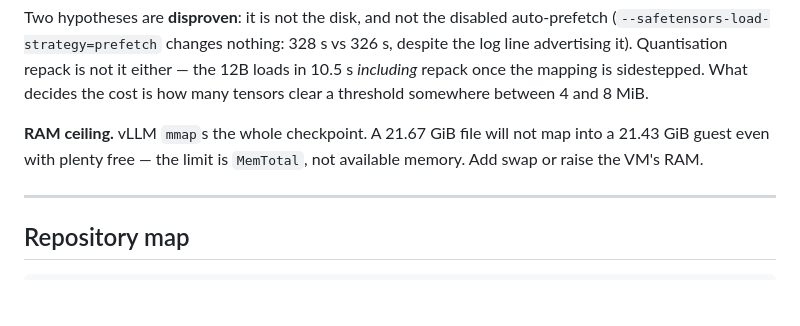
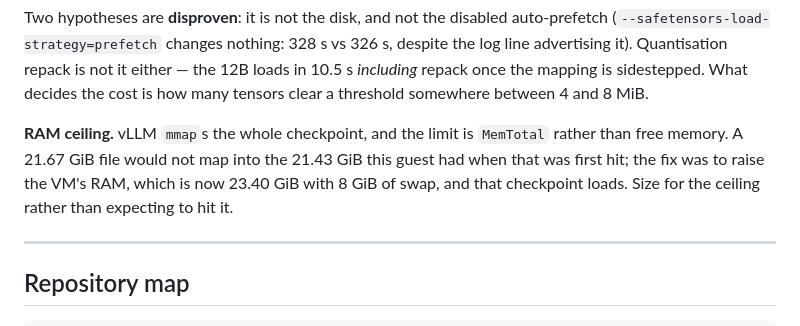
Before and after one commit to cadamcat/dual-radeon-vllm, a Markdown page: README.md, the part around the change. GitHub-like rendering; blank space fills up the shorter version.

Commit message:
README: the RAM ceiling was raised, and this paragraph did not notice
It said a 21.67 GiB checkpoint will not map into a 21.43 GiB guest and advised
adding swap or raising the VM's RAM. That advice was taken. The guest now reports
MemTotal 24534912 kB, i.e. 23.40 GiB, plus 8 GiB of swap, and the 21.67 GiB
checkpoint loads: pr-bench-2026-07-28.log has it at 21.67 GiB in 32.7 s with the
flag on. So the paragraph described a ceiling this machine no longer sits under
while presenting it as current.

Rewritten to keep the mechanism, which is still right and still worth knowing,
and to say what happened rather than imply the reader is about to hit it. The
21.43 GiB is left attributed to when it was first measured rather than restated
as current, since the only figure independently checked today is the 23.40.

Co-Authored-By: Claude Opus 5 <noreply@anthropic.com>

```diff
--- a/README.md
+++ b/README.md
@@ -381,9 +381,11 @@ either — the 12B loads in 10.5 s *including* repack once the mapping is
 sidestepped. What decides the cost is how many tensors clear a threshold
 somewhere between 4 and 8 MiB.
 
-**RAM ceiling.** vLLM `mmap`s the whole checkpoint. A 21.67 GiB file will not
-map into a 21.43 GiB guest even with plenty free — the limit is `MemTotal`, not
-available memory. Add swap or raise the VM's RAM.
+**RAM ceiling.** vLLM `mmap`s the whole checkpoint, and the limit is `MemTotal`
+rather than free memory. A 21.67 GiB file would not map into the 21.43 GiB this
+guest had when that was first hit; the fix was to raise the VM's RAM, which is
+now 23.40 GiB with 8 GiB of swap, and that checkpoint loads. Size for the
+ceiling rather than expecting to hit it.
 
 ---
 
```
